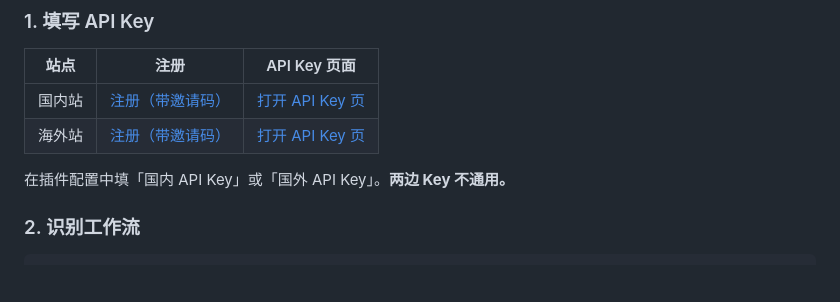
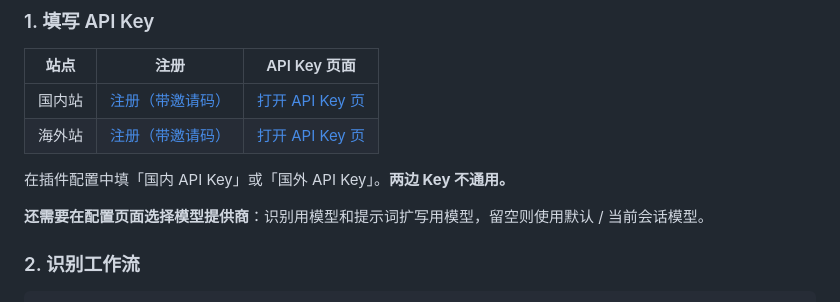
Before and after one commit to achenjins/astrbot_plugin_runninghub_maimai, a Markdown page: README.md, the part around the change. Rendered like a GitHub page; blank space fills up the shorter version.

Commit message:
docs: add model provider setup note to quick start

```diff
--- a/README.md
+++ b/README.md
@@ -63,6 +63,8 @@ pip install -r requirements.txt
 | 海外站 | [注册（带邀请码）](https://www.runninghub.ai?inviteCode=bvhsaqdr) | [打开 API Key 页](https://www.runninghub.ai/enterprise-api/consumerApi?inviteCode=bvhsaqdr) |
 
 在插件配置中填「国内 API Key」或「国外 API Key」。**两边 Key 不通用。**
+
+**还需要在配置页面选择模型提供商**：识别用模型和提示词扩写用模型，留空则使用默认 / 当前会话模型。
 
 ### 2. 识别工作流
 
```
